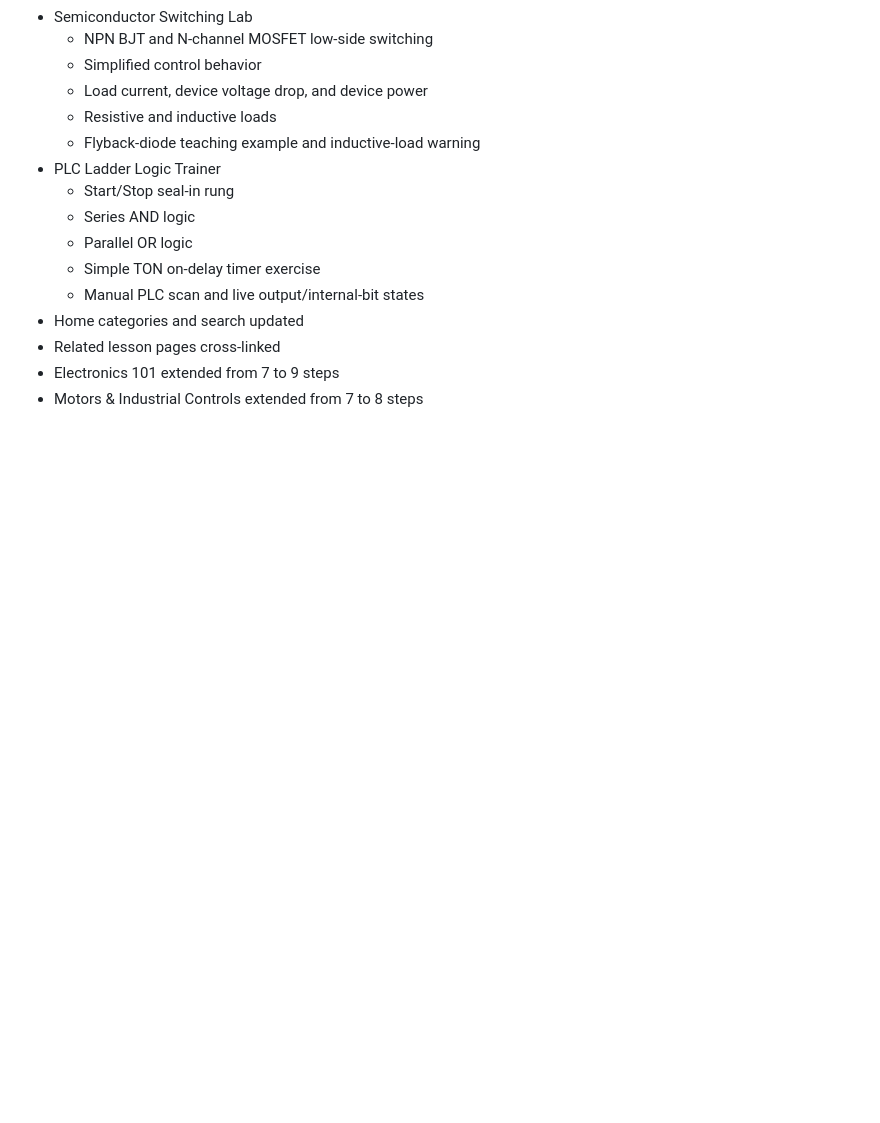
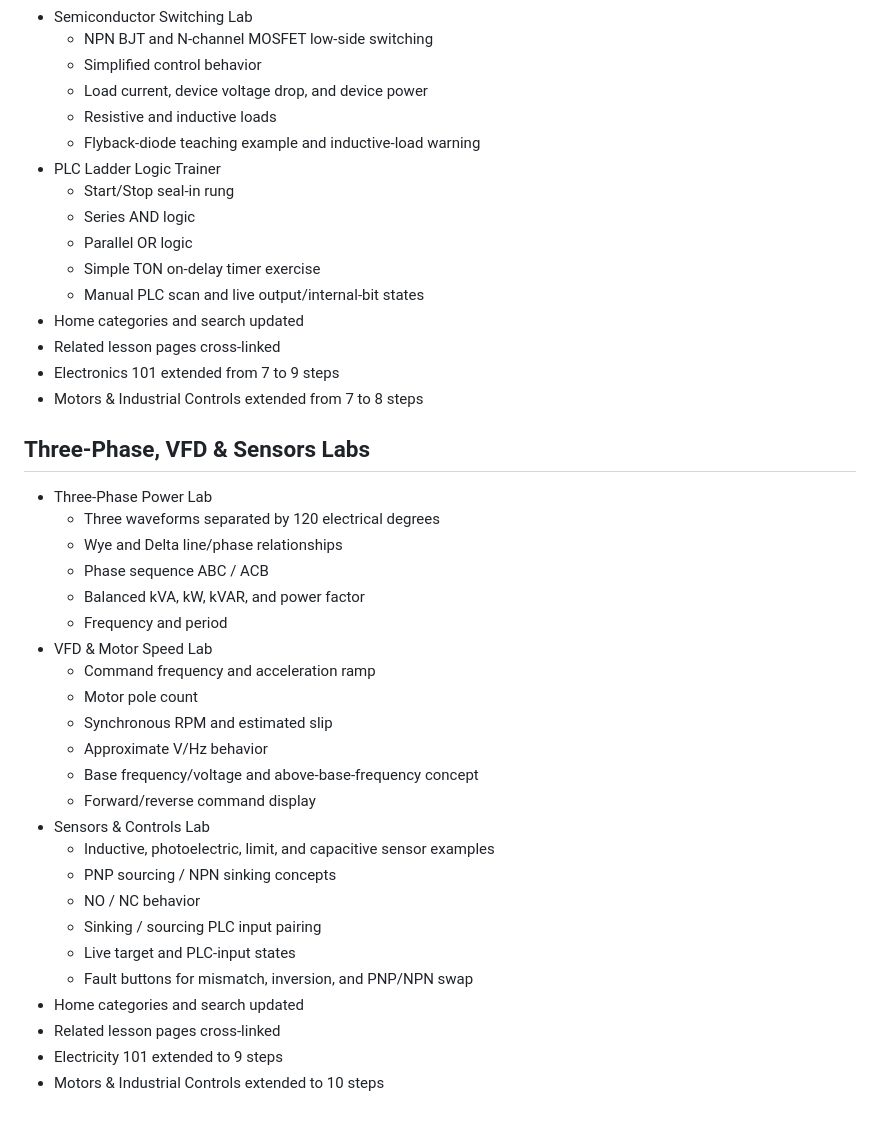
Before and after one commit to comctx/Electrical-Solar-Explorer, a Markdown page: Electrical_Solar_Explorer_ROADMAP.md, the part around the change. Drawn GitHub-style; blank space fills up the shorter version.

Commit message:
Record three-phase VFD and sensors lab upgrades

```diff
--- a/Electrical_Solar_Explorer_ROADMAP.md
+++ b/Electrical_Solar_Explorer_ROADMAP.md
@@ -691,3 +691,30 @@ A DONCO-BAYCITY™ App
 - Related lesson pages cross-linked
 - Electronics 101 extended from 7 to 9 steps
 - Motors & Industrial Controls extended from 7 to 8 steps
+
+
+## Three-Phase, VFD & Sensors Labs
+- Three-Phase Power Lab
+  - Three waveforms separated by 120 electrical degrees
+  - Wye and Delta line/phase relationships
+  - Phase sequence ABC / ACB
+  - Balanced kVA, kW, kVAR, and power factor
+  - Frequency and period
+- VFD & Motor Speed Lab
+  - Command frequency and acceleration ramp
+  - Motor pole count
+  - Synchronous RPM and estimated slip
+  - Approximate V/Hz behavior
+  - Base frequency/voltage and above-base-frequency concept
+  - Forward/reverse command display
+- Sensors & Controls Lab
+  - Inductive, photoelectric, limit, and capacitive sensor examples
+  - PNP sourcing / NPN sinking concepts
+  - NO / NC behavior
+  - Sinking / sourcing PLC input pairing
+  - Live target and PLC-input states
+  - Fault buttons for mismatch, inversion, and PNP/NPN swap
+- Home categories and search updated
+- Related lesson pages cross-linked
+- Electricity 101 extended to 9 steps
+- Motors & Industrial Controls extended to 10 steps
```
